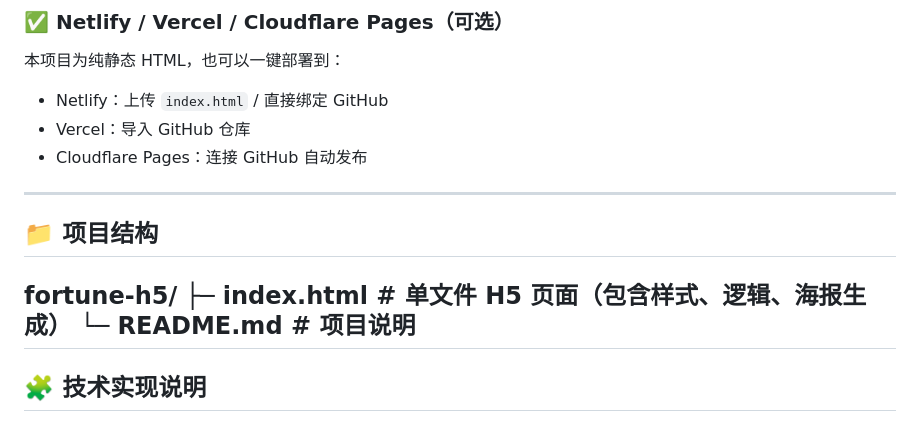
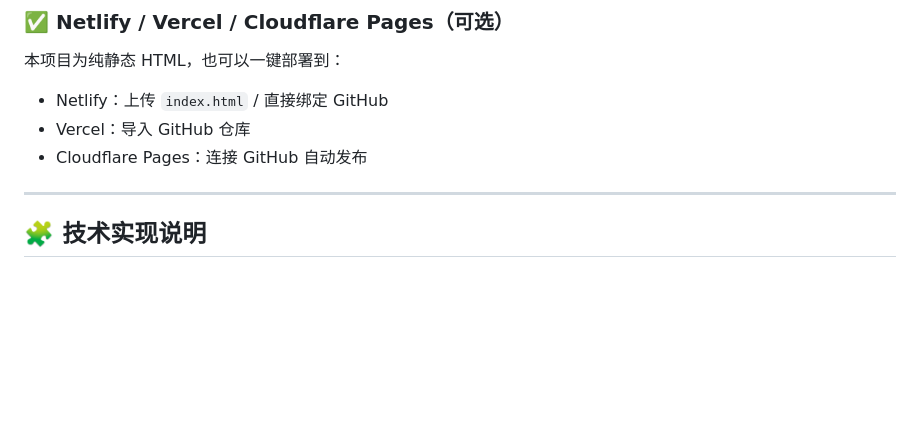
Before and after one commit to guiyan201213-dev/fortune-h5, a Markdown page: README.md, the part around the change. GitHub-like rendering; blank space fills up the shorter version.

Commit message:
Update README to remove project structure section
Removed project structure section from README.

```diff
--- a/README.md
+++ b/README.md
@@ -62,9 +62,7 @@
 
 ---
 
-## 📁 项目结构
-fortune-h5/ ├─ index.html   # 单文件 H5 页面（包含样式、逻辑、海报生成） └─ README.md    # 项目说明
----
+
 
 ## 🧩 技术实现说明
 
```
